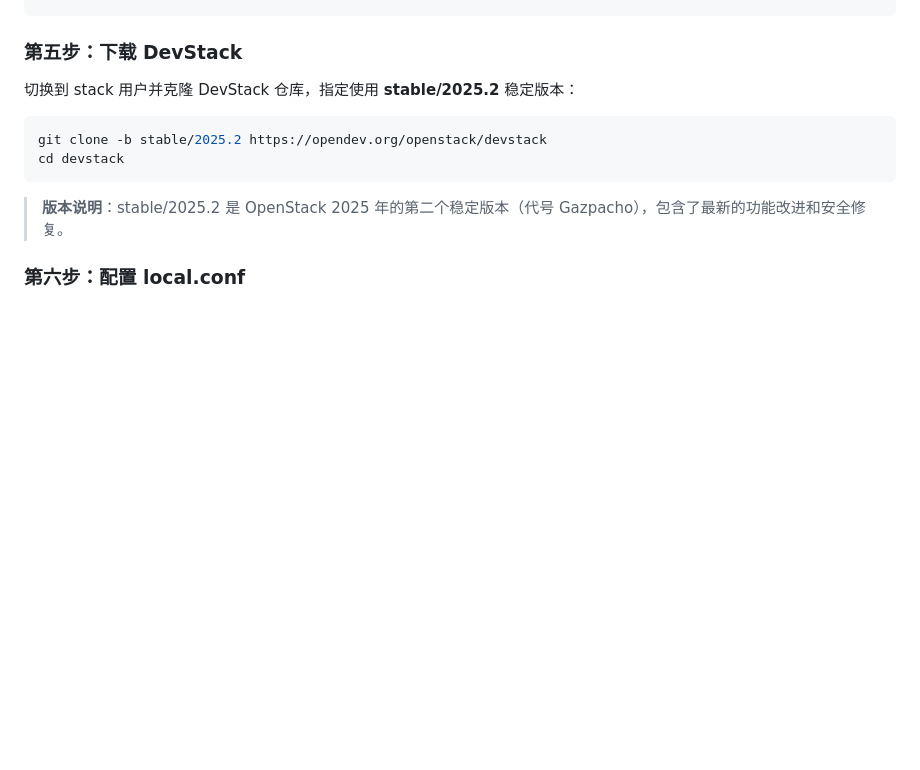
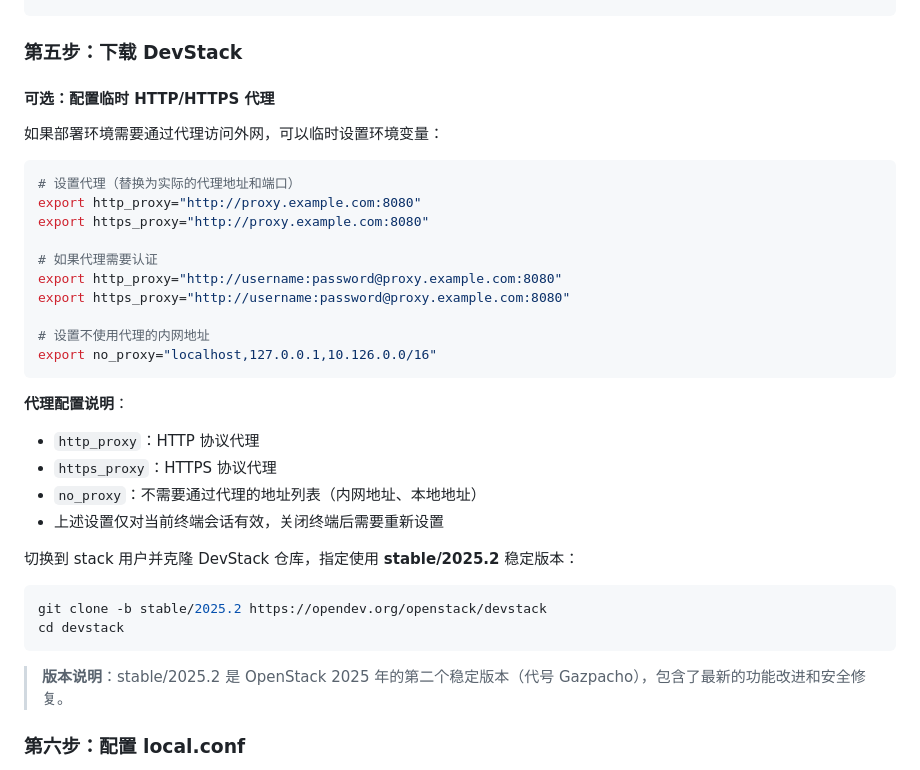
Before and after one commit to LQH-BJTU/CloudPlatform, a Markdown page: doc/Ubuntu24.04单机部署示例.md, the part around the change. Drawn GitHub-style; blank space fills up the shorter version.

Commit message:
docs: 添加临时HTTP/HTTPS代理配置方案

````diff
--- a/doc/Ubuntu24.04单机部署示例.md
+++ b/doc/Ubuntu24.04单机部署示例.md
@@ -211,6 +211,29 @@ EOF
 ```
 
 ### 第五步：下载 DevStack
+
+#### 可选：配置临时 HTTP/HTTPS 代理
+
+如果部署环境需要通过代理访问外网，可以临时设置环境变量：
+
+```bash
+# 设置代理（替换为实际的代理地址和端口）
+export http_proxy="http://proxy.example.com:8080"
+export https_proxy="http://proxy.example.com:8080"
+
+# 如果代理需要认证
+export http_proxy="http://username:password@proxy.example.com:8080"
+export https_proxy="http://username:password@proxy.example.com:8080"
+
+# 设置不使用代理的内网地址
+export no_proxy="localhost,127.0.0.1,10.126.0.0/16"
+```
+
+**代理配置说明**：
+- `http_proxy`：HTTP 协议代理
+- `https_proxy`：HTTPS 协议代理
+- `no_proxy`：不需要通过代理的地址列表（内网地址、本地地址）
+- 上述设置仅对当前终端会话有效，关闭终端后需要重新设置
 
 切换到 stack 用户并克隆 DevStack 仓库，指定使用 **stable/2025.2** 稳定版本：
 
````
